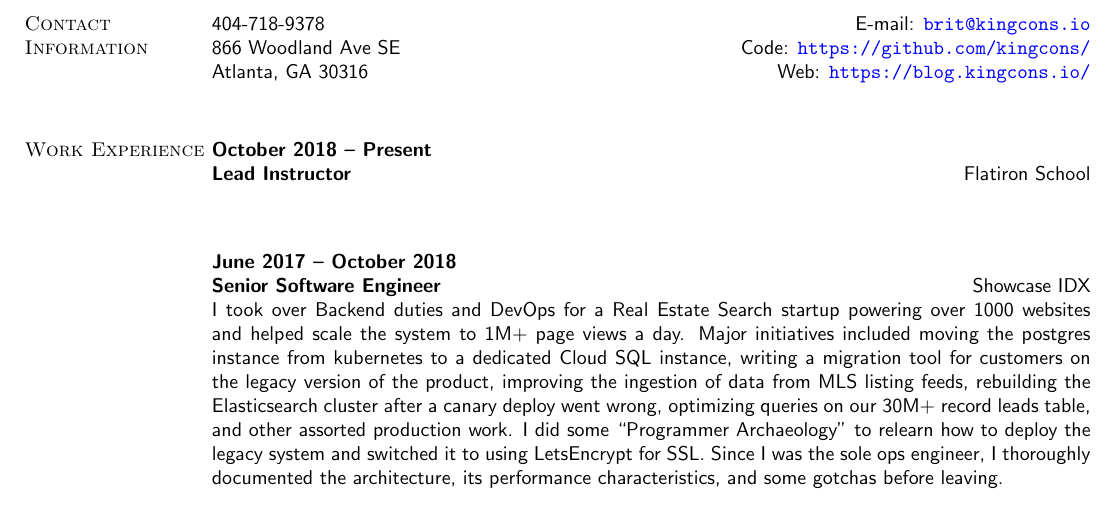
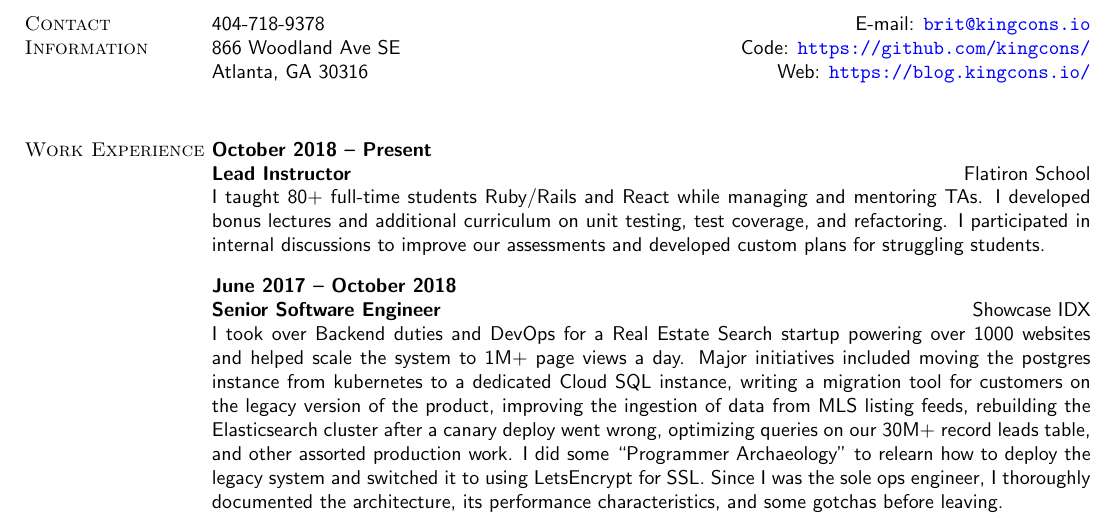
Before and after one commit to kingcons/dotfiles, a LaTeX CV (resume/resume.tex): part of page 1 of 2, cut so that both start at the same text. Compiled offline with pdfLaTeX.

Commit message:
Minor tweaks.

```diff
--- a/resume/resume.tex
+++ b/resume/resume.tex
@@ -69,7 +69,10 @@ Atlanta, GA 30316 \hfill {Web:} \url{https://blog.kingcons.io/} \\
 \employer{\llap{Flatiron School}}
 \dates{October 2018 -- Present}
 \begin{position}
-
+  I taught 80+ full-time students Ruby/Rails and React while managing and mentoring TAs.
+  I developed bonus lectures and additional curriculum on unit testing, test coverage, and
+  refactoring. I participated in internal discussions to improve our assessments and
+  developed custom plans for struggling students.
 \end{position}
 
 \title{Senior Software Engineer}
```
